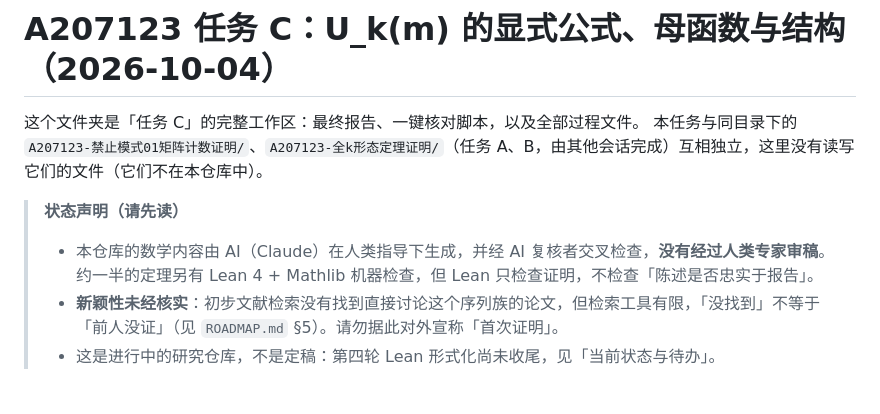
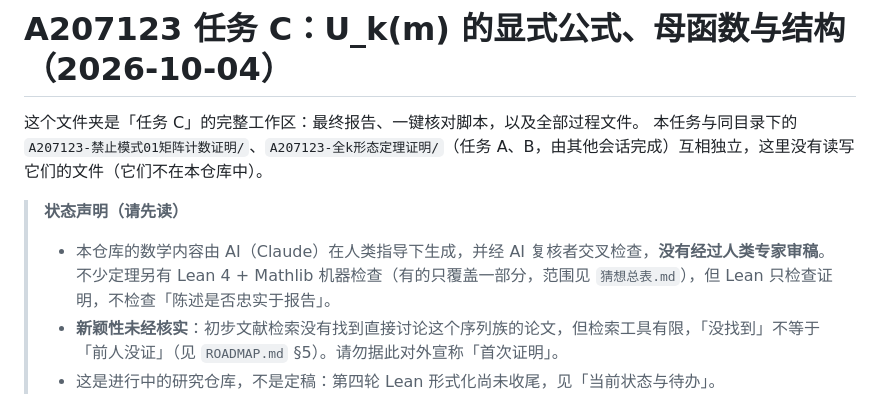
Before and after one commit to r5x8ksva-del/a207123-explicit-formulas, a Markdown page: README.md, the part around the change. Rendered like a GitHub page.

Commit message:
README：修正 Lean 覆盖范围的措辞
把「约一半的定理另有 Lean 机器检查」改成「不少定理另有……（有的只覆盖一部分）」：
原说法是估计值，没有逐条统计支撑。

Co-Authored-By: Claude Sonnet 5.5 <noreply@anthropic.com>

```diff
--- a/README.md
+++ b/README.md
@@ -4,7 +4,7 @@
 本任务与同目录下的 `A207123-禁止模式01矩阵计数证明/`、`A207123-全k形态定理证明/`（任务 A、B，由其他会话完成）互相独立，这里没有读写它们的文件（它们不在本仓库中）。
 
 > **状态声明（请先读）**
-> - 本仓库的数学内容由 AI（Claude）在人类指导下生成，并经 AI 复核者交叉检查，**没有经过人类专家审稿**。约一半的定理另有 Lean 4 + Mathlib 机器检查，但 Lean 只检查证明，不检查「陈述是否忠实于报告」。
+> - 本仓库的数学内容由 AI（Claude）在人类指导下生成，并经 AI 复核者交叉检查，**没有经过人类专家审稿**。不少定理另有 Lean 4 + Mathlib 机器检查（有的只覆盖一部分，范围见 `猜想总表.md`），但 Lean 只检查证明，不检查「陈述是否忠实于报告」。
 > - **新颖性未经核实**：初步文献检索没有找到直接讨论这个序列族的论文，但检索工具有限，「没找到」不等于「前人没证」（见 `ROADMAP.md` §5）。请勿据此对外宣称「首次证明」。
 > - 这是进行中的研究仓库，不是定稿：第四轮 Lean 形式化尚未收尾，见「当前状态与待办」。
 
```
